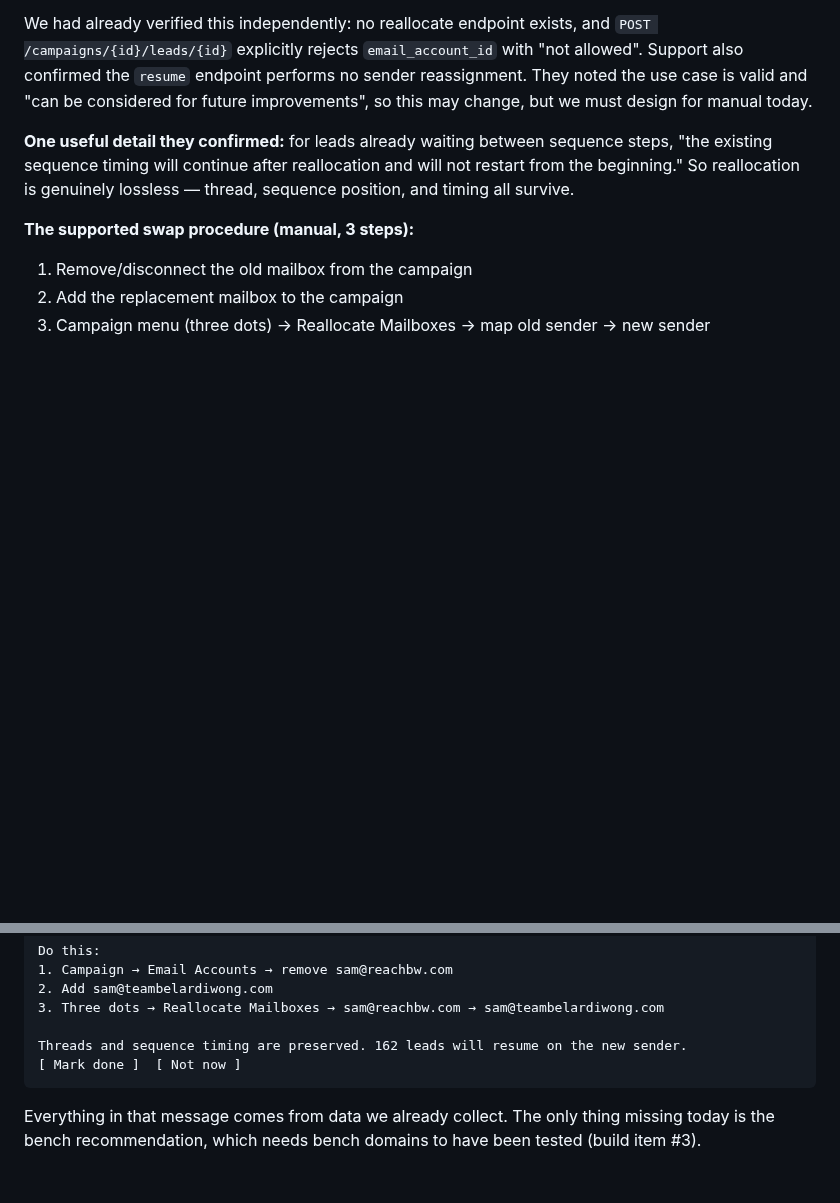
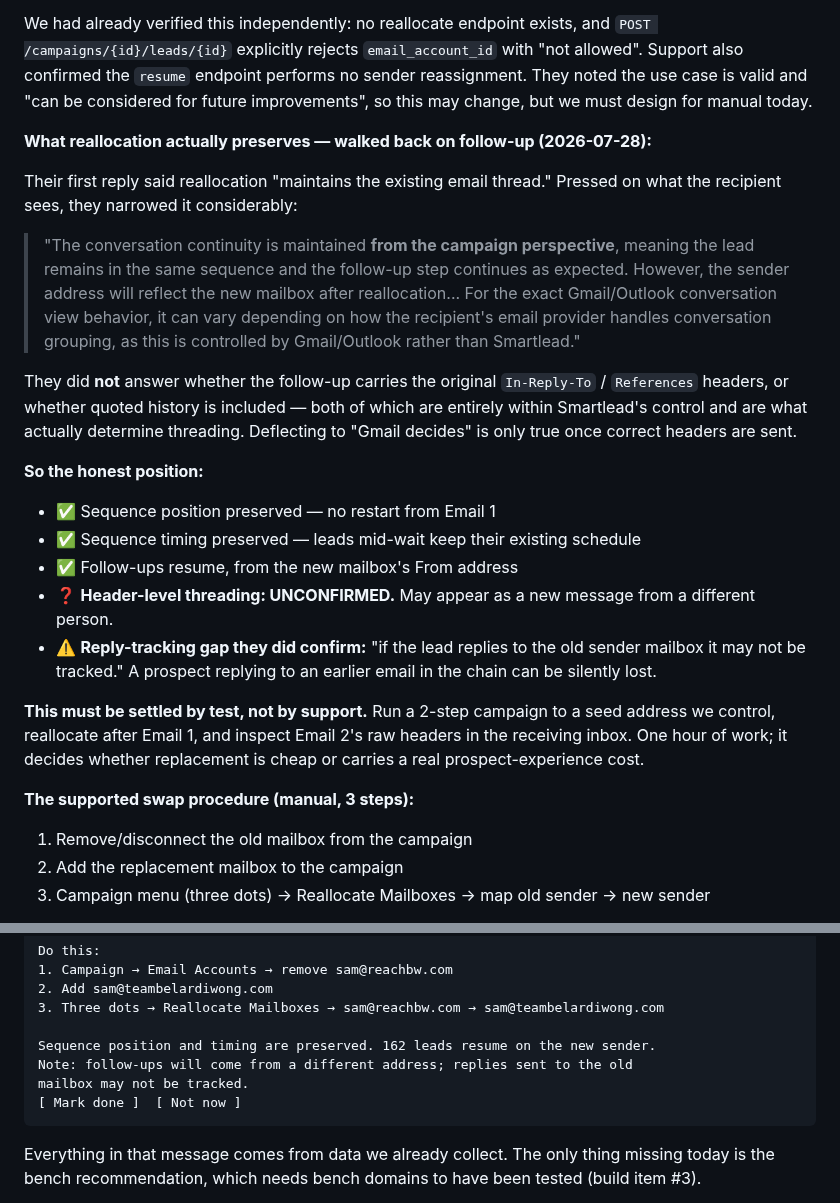
Before and after one commit to justsakshi/infra-bot, a Markdown page: docs/DELIVERABILITY_WORKFLOW_PLAN.md, 2 parts joined by grey strips. Drawn GitHub-style; blank space fills up the shorter version.

Commit message:
docs: correct the threading claim — Smartlead walked it back
Their first reply said reallocation 'maintains the existing email thread'.
Pressed on what the recipient actually sees, they narrowed it to continuity
'from the campaign perspective' and deflected the inbox-threading question to
Gmail/Outlook conversation grouping.

They did not answer whether the follow-up carries the original In-Reply-To and
References headers, or whether quoted history is included. Both are within
Smartlead's control and are precisely what determines threading, so 'Gmail
decides' only holds once correct headers are sent.

Confirmed: sequence position and timing survive, follow-ups resume from the new
mailbox's address. Unconfirmed: header-level threading. Newly disclosed risk:
replies sent to the old mailbox may not be tracked, so a prospect replying to an
earlier email in the chain can be lost silently.

Marked for resolution by test rather than support: run a 2-step campaign to a
seed address we control, reallocate after Email 1, inspect Email 2's raw headers.
Swap alert copy updated to stop promising thread preservation.

````diff
--- a/docs/DELIVERABILITY_WORKFLOW_PLAN.md
+++ b/docs/DELIVERABILITY_WORKFLOW_PLAN.md
@@ -46,9 +46,32 @@ explicitly rejects `email_account_id` with "not allowed". Support also confirmed
 no sender reassignment. They noted the use case is valid and "can be considered for future improvements", so
 this may change, but we must design for manual today.
 
-**One useful detail they confirmed:** for leads already waiting between sequence steps, "the existing sequence
-timing will continue after reallocation and will not restart from the beginning." So reallocation is genuinely
-lossless — thread, sequence position, and timing all survive.
+**What reallocation actually preserves — walked back on follow-up (2026-07-28):**
+
+Their first reply said reallocation "maintains the existing email thread." Pressed on what the recipient sees,
+they narrowed it considerably:
+
+> "The conversation continuity is maintained **from the campaign perspective**, meaning the lead remains in the
+> same sequence and the follow-up step continues as expected. However, the sender address will reflect the new
+> mailbox after reallocation... For the exact Gmail/Outlook conversation view behavior, it can vary depending on
+> how the recipient's email provider handles conversation grouping, as this is controlled by Gmail/Outlook
+> rather than Smartlead."
+
+They did **not** answer whether the follow-up carries the original `In-Reply-To` / `References` headers, or
+whether quoted history is included — both of which are entirely within Smartlead's control and are what actually
+determine threading. Deflecting to "Gmail decides" is only true once correct headers are sent.
+
+**So the honest position:**
+- ✅ Sequence position preserved — no restart from Email 1
+- ✅ Sequence timing preserved — leads mid-wait keep their existing schedule
+- ✅ Follow-ups resume, from the new mailbox's From address
+- ❓ **Header-level threading: UNCONFIRMED.** May appear as a new message from a different person.
+- ⚠️ **Reply-tracking gap they did confirm:** "if the lead replies to the old sender mailbox it may not be
+  tracked." A prospect replying to an earlier email in the chain can be silently lost.
+
+**This must be settled by test, not by support.** Run a 2-step campaign to a seed address we control, reallocate
+after Email 1, and inspect Email 2's raw headers in the receiving inbox. One hour of work; it decides whether
+replacement is cheap or carries a real prospect-experience cost.
 
 **The supported swap procedure (manual, 3 steps):**
 1. Remove/disconnect the old mailbox from the campaign
@@ -248,7 +271,9 @@ Do this:
 2. Add sam@teambelardiwong.com
 3. Three dots → Reallocate Mailboxes → sam@reachbw.com → sam@teambelardiwong.com
 
-Threads and sequence timing are preserved. 162 leads will resume on the new sender.
+Sequence position and timing are preserved. 162 leads resume on the new sender.
+Note: follow-ups will come from a different address; replies sent to the old
+mailbox may not be tracked.
 [ Mark done ]  [ Not now ]
 ```
 
````
